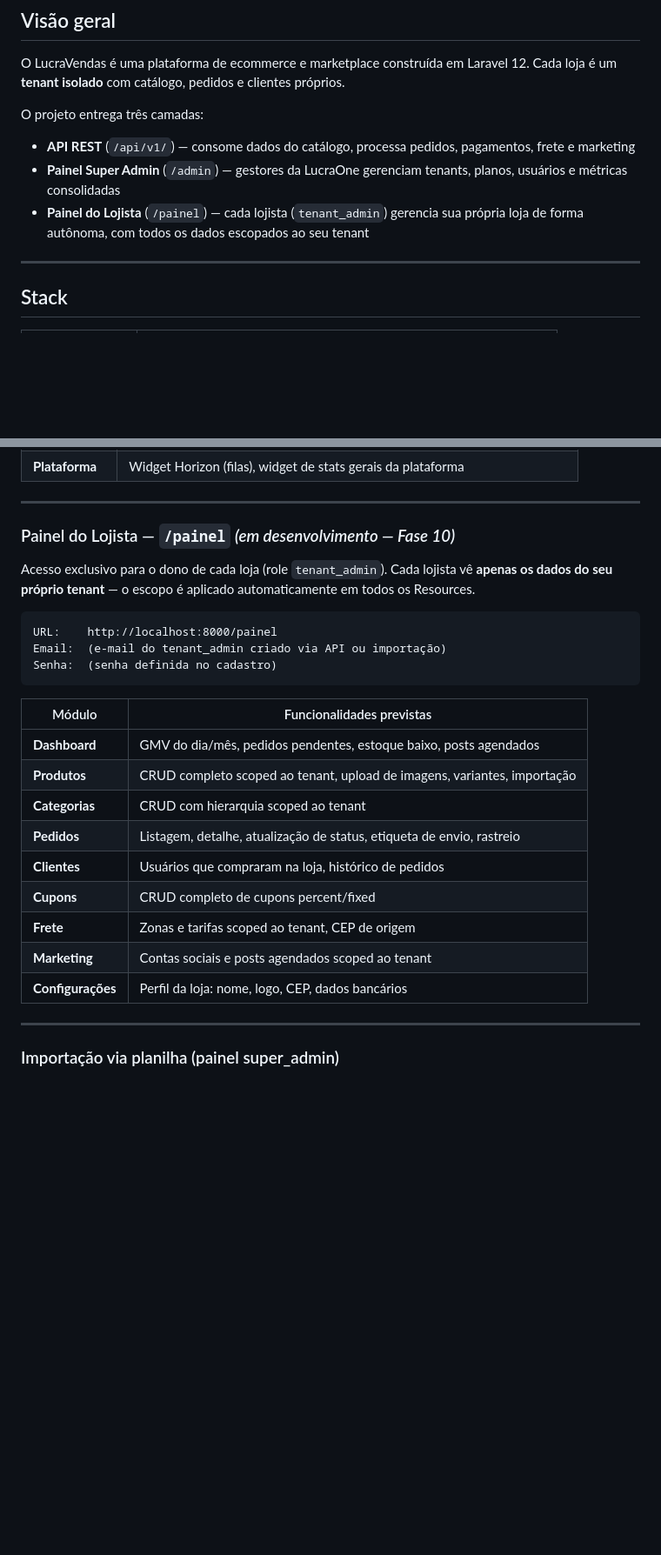
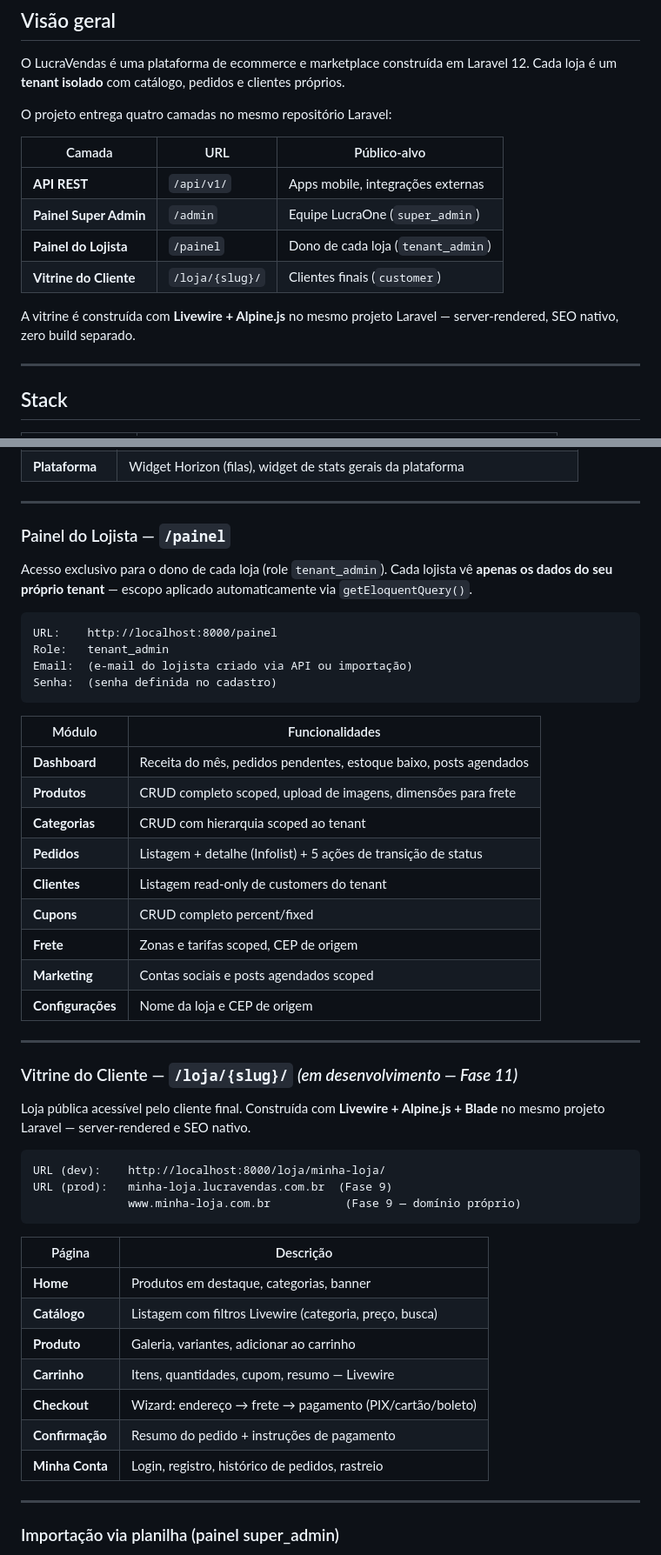
Before and after one commit to jmarciosilva/lucravendas, a Markdown page: README.md, 2 parts joined by grey strips. Shown at 87% size. Drawn GitHub-style; blank space fills up the shorter version.

````diff
--- a/README.md
+++ b/README.md
@@ -9,10 +9,16 @@
 
 O LucraVendas é uma plataforma de ecommerce e marketplace construída em Laravel 12. Cada loja é um **tenant isolado** com catálogo, pedidos e clientes próprios.
 
-O projeto entrega três camadas:
-- **API REST** (`/api/v1/`) — consome dados do catálogo, processa pedidos, pagamentos, frete e marketing
-- **Painel Super Admin** (`/admin`) — gestores da LucraOne gerenciam tenants, planos, usuários e métricas consolidadas
-- **Painel do Lojista** (`/painel`) — cada lojista (`tenant_admin`) gerencia sua própria loja de forma autônoma, com todos os dados escopados ao seu tenant
+O projeto entrega quatro camadas no mesmo repositório Laravel:
+
+| Camada | URL | Público-alvo |
+|---|---|---|
+| **API REST** | `/api/v1/` | Apps mobile, integrações externas |
+| **Painel Super Admin** | `/admin` | Equipe LucraOne (`super_admin`) |
+| **Painel do Lojista** | `/painel` | Dono de cada loja (`tenant_admin`) |
+| **Vitrine do Cliente** | `/loja/{slug}/` | Clientes finais (`customer`) |
+
+A vitrine é construída com **Livewire + Alpine.js** no mesmo projeto Laravel — server-rendered, SEO nativo, zero build separado.
 
 ---
 
@@ -322,27 +334,50 @@ Senha:  12345678
 
 ---
 
-### Painel do Lojista — `/painel` *(em desenvolvimento — Fase 10)*
+### Painel do Lojista — `/painel`
 
-Acesso exclusivo para o dono de cada loja (role `tenant_admin`). Cada lojista vê **apenas os dados do seu próprio tenant** — o escopo é aplicado automaticamente em todos os Resources.
+Acesso exclusivo para o dono de cada loja (role `tenant_admin`). Cada lojista vê **apenas os dados do seu próprio tenant** — escopo aplicado automaticamente via `getEloquentQuery()`.
 
 ```
 URL:    http://localhost:8000/painel
-Email:  (e-mail do tenant_admin criado via API ou importação)
+Role:   tenant_admin
+Email:  (e-mail do lojista criado via API ou importação)
 Senha:  (senha definida no cadastro)
 ```
 
-| Módulo | Funcionalidades previstas |
+| Módulo | Funcionalidades |
 |---|---|
-| **Dashboard** | GMV do dia/mês, pedidos pendentes, estoque baixo, posts agendados |
-| **Produtos** | CRUD completo scoped ao tenant, upload de imagens, variantes, importação |
+| **Dashboard** | Receita do mês, pedidos pendentes, estoque baixo, posts agendados |
+| **Produtos** | CRUD completo scoped, upload de imagens, dimensões para frete |
 | **Categorias** | CRUD com hierarquia scoped ao tenant |
-| **Pedidos** | Listagem, detalhe, atualização de status, etiqueta de envio, rastreio |
-| **Clientes** | Usuários que compraram na loja, histórico de pedidos |
-| **Cupons** | CRUD completo de cupons percent/fixed |
-| **Frete** | Zonas e tarifas scoped ao tenant, CEP de origem |
-| **Marketing** | Contas sociais e posts agendados scoped ao tenant |
-| **Configurações** | Perfil da loja: nome, logo, CEP, dados bancários |
+| **Pedidos** | Listagem + detalhe (Infolist) + 5 ações de transição de status |
+| **Clientes** | Listagem read-only de customers do tenant |
+| **Cupons** | CRUD completo percent/fixed |
+| **Frete** | Zonas e tarifas scoped, CEP de origem |
+| **Marketing** | Contas sociais e posts agendados scoped |
+| **Configurações** | Nome da loja e CEP de origem |
+
+---
+
+### Vitrine do Cliente — `/loja/{slug}/` *(em desenvolvimento — Fase 11)*
+
+Loja pública acessível pelo cliente final. Construída com **Livewire + Alpine.js + Blade** no mesmo projeto Laravel — server-rendered e SEO nativo.
+
+```
+URL (dev):    http://localhost:8000/loja/minha-loja/
+URL (prod):   minha-loja.lucravendas.com.br  (Fase 9)
+              www.minha-loja.com.br           (Fase 9 — domínio próprio)
+```
+
+| Página | Descrição |
+|---|---|
+| **Home** | Produtos em destaque, categorias, banner |
+| **Catálogo** | Listagem com filtros Livewire (categoria, preço, busca) |
+| **Produto** | Galeria, variantes, adicionar ao carrinho |
+| **Carrinho** | Itens, quantidades, cupom, resumo — Livewire |
+| **Checkout** | Wizard: endereço → frete → pagamento (PIX/cartão/boleto) |
+| **Confirmação** | Resumo do pedido + instruções de pagamento |
+| **Minha Conta** | Login, registro, histórico de pedidos, rastreio |
 
 ---
 
````
Also changed, not shown: other parts of README.md (+10 -3 lines), DEVELOPMENT.md (+26 -5 lines), ROADMAP.md (+88 -35 lines).
